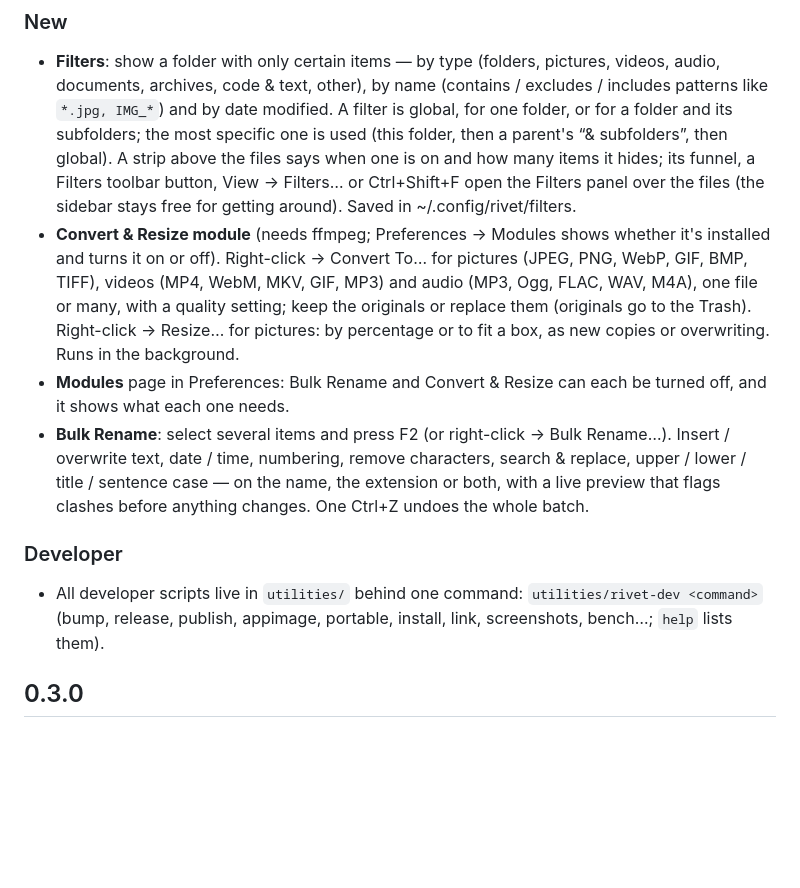
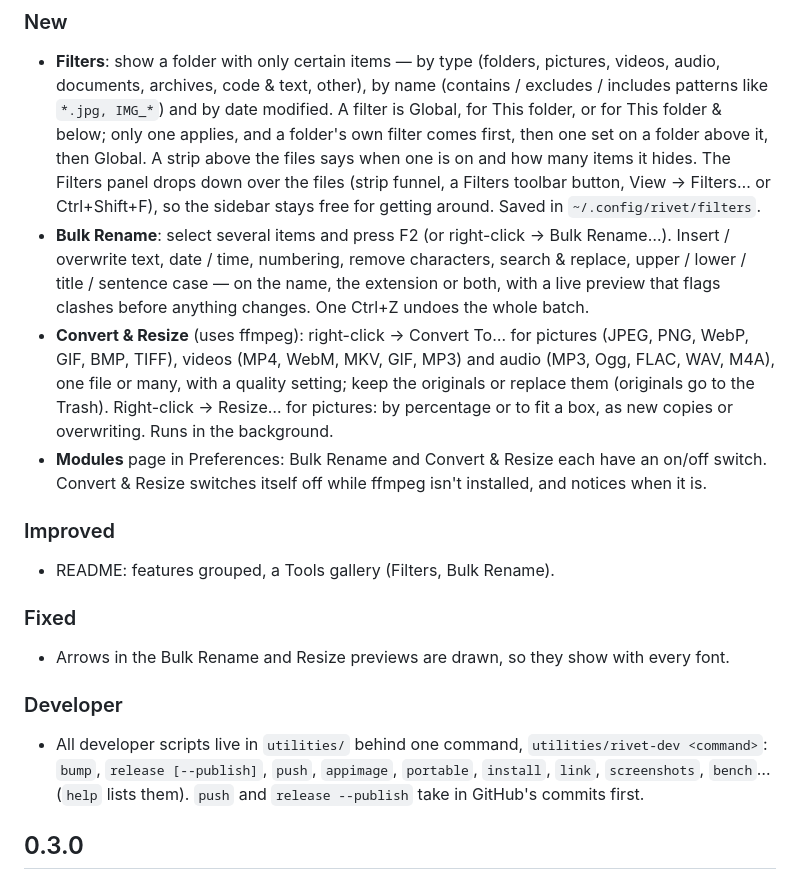
Before and after one commit to ulinaaron/rivet-files, a Markdown page: CHANGELOG.md, the part around the change. Rendered like a GitHub page; blank space fills up the shorter version.

```diff
--- a/CHANGELOG.md
+++ b/CHANGELOG.md
@@ -5,26 +5,33 @@
 ### New
 - **Filters**: show a folder with only certain items — by type (folders, pictures, videos, audio,
   documents, archives, code & text, other), by name (contains / excludes / includes patterns like
-  `*.jpg, IMG_*`) and by date modified. A filter is global, for one folder, or for a folder and its
-  subfolders; the most specific one is used (this folder, then a parent's “& subfolders”, then
-  global). A strip above the files says when one is on and how many items it hides; its funnel,
-  a Filters toolbar button, View → Filters… or Ctrl+Shift+F open the Filters panel over the files
-  (the sidebar stays free for getting around). Saved in ~/.config/rivet/filters.
-- **Convert & Resize module** (needs ffmpeg; Preferences → Modules shows whether it's installed and
-  turns it on or off). Right-click → Convert To… for pictures (JPEG, PNG, WebP, GIF, BMP, TIFF), videos
-  (MP4, WebM, MKV, GIF, MP3) and audio (MP3, Ogg, FLAC, WAV, M4A), one file or many, with a quality
-  setting; keep the originals or replace them (originals go to the Trash). Right-click → Resize… for
-  pictures: by percentage or to fit a box, as new copies or overwriting. Runs in the background.
-- **Modules** page in Preferences: Bulk Rename and Convert & Resize can each be turned off, and it
-  shows what each one needs.
+  `*.jpg, IMG_*`) and by date modified. A filter is Global, for This folder, or for This folder &
+  below; only one applies, and a folder's own filter comes first, then one set on a folder above
+  it, then Global. A strip above the files says when one is on and how many items it hides. The
+  Filters panel drops down over the files (strip funnel, a Filters toolbar button, View → Filters…
+  or Ctrl+Shift+F), so the sidebar stays free for getting around. Saved in `~/.config/rivet/filters`.
 - **Bulk Rename**: select several items and press F2 (or right-click → Bulk Rename…). Insert /
   overwrite text, date / time, numbering, remove characters, search & replace, upper / lower /
   title / sentence case — on the name, the extension or both, with a live preview that flags
   clashes before anything changes. One Ctrl+Z undoes the whole batch.
+- **Convert & Resize** (uses ffmpeg): right-click → Convert To… for pictures (JPEG, PNG, WebP, GIF,
+  BMP, TIFF), videos (MP4, WebM, MKV, GIF, MP3) and audio (MP3, Ogg, FLAC, WAV, M4A), one file or
+  many, with a quality setting; keep the originals or replace them (originals go to the Trash).
+  Right-click → Resize… for pictures: by percentage or to fit a box, as new copies or overwriting.
+  Runs in the background.
+- **Modules** page in Preferences: Bulk Rename and Convert & Resize each have an on/off switch.
+  Convert & Resize switches itself off while ffmpeg isn't installed, and notices when it is.
+
+### Improved
+- README: features grouped, a Tools gallery (Filters, Bulk Rename).
+
+### Fixed
+- Arrows in the Bulk Rename and Resize previews are drawn, so they show with every font.
 
 ### Developer
-- All developer scripts live in `utilities/` behind one command: `utilities/rivet-dev <command>`
-  (bump, release, publish, appimage, portable, install, link, screenshots, bench…; `help` lists them).
+- All developer scripts live in `utilities/` behind one command, `utilities/rivet-dev <command>`:
+  `bump`, `release [--publish]`, `push`, `appimage`, `portable`, `install`, `link`, `screenshots`,
+  `bench`… (`help` lists them). `push` and `release --publish` take in GitHub's commits first.
 
 ## 0.3.0
 
```
Also changed, not shown: README.md (+34 -11 lines), docs/screenshots/bulk-rename-wide.png (added), docs/screenshots/filters-wide.png (added), docs/screenshots/list-wide.png, docs/screenshots/minimal-wide.png, docs/screenshots/preferences-wide.png, docs/screenshots/rivet-icons-wide.png, 6 other files.
